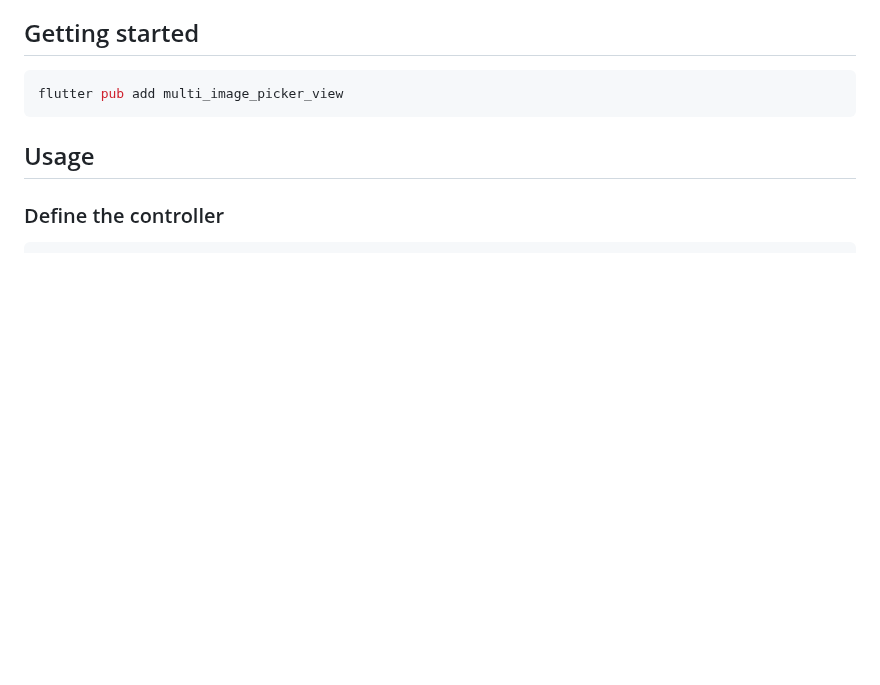
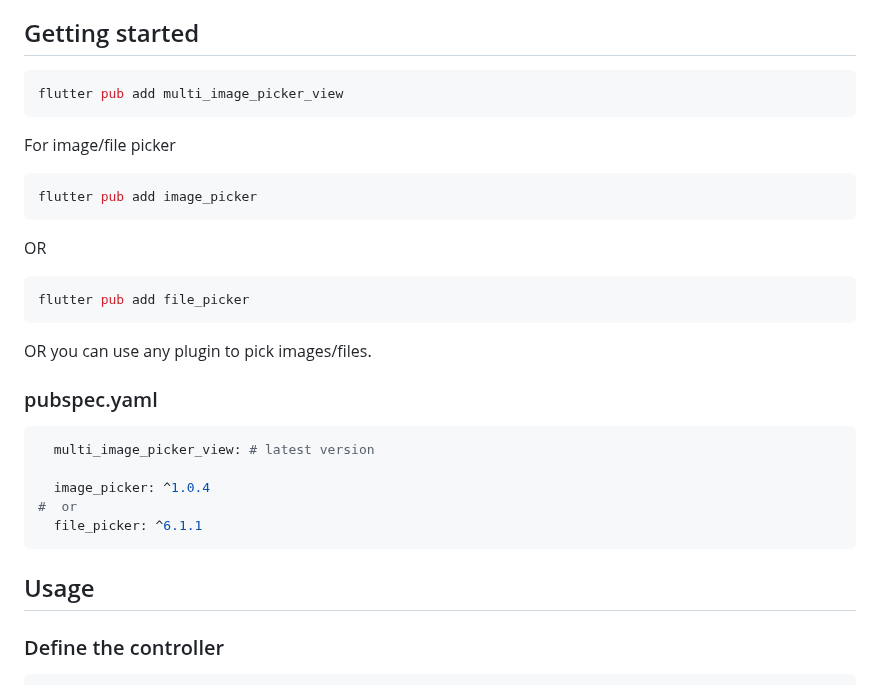
Before and after one commit to shubham16g/multi_image_picker_view, a Markdown page: README.md, the part around the change. Drawn GitHub-style; blank space fills up the shorter version.

Commit message:
Documentation: get started updated.

````diff
--- a/README.md
+++ b/README.md
@@ -22,6 +22,24 @@ A complete widget which can easily pick multiple images from device and display
 ## Getting started
 ```console
 flutter pub add multi_image_picker_view
+```
+For image/file picker
+```console
+flutter pub add image_picker
+```
+OR
+```console
+flutter pub add file_picker
+```
+OR you can use any plugin to pick images/files.
+
+### pubspec.yaml
+```yaml
+  multi_image_picker_view: # latest version
+
+  image_picker: ^1.0.4
+#  or
+  file_picker: ^6.1.1
 ```
 
 ## Usage
````
